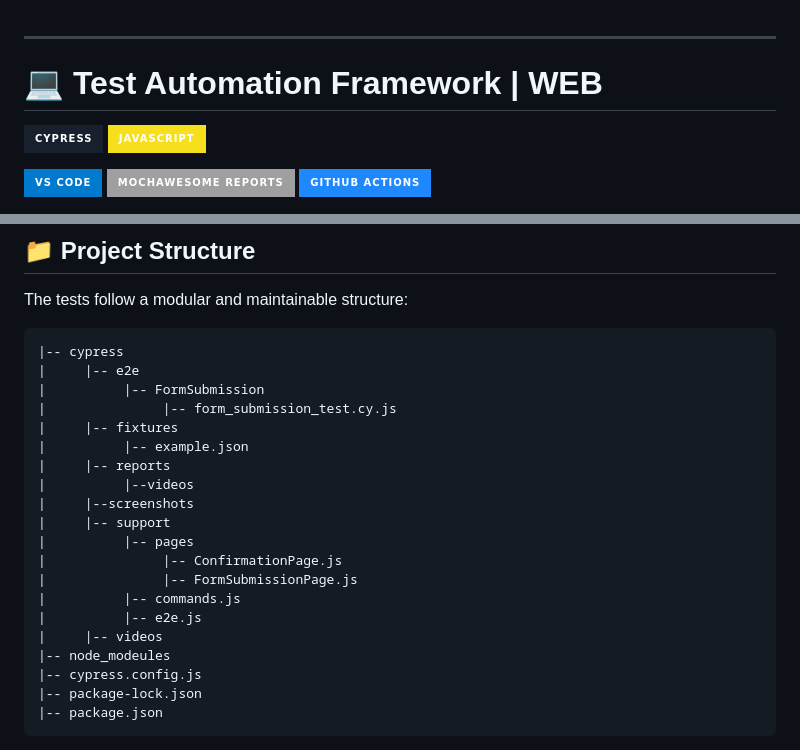
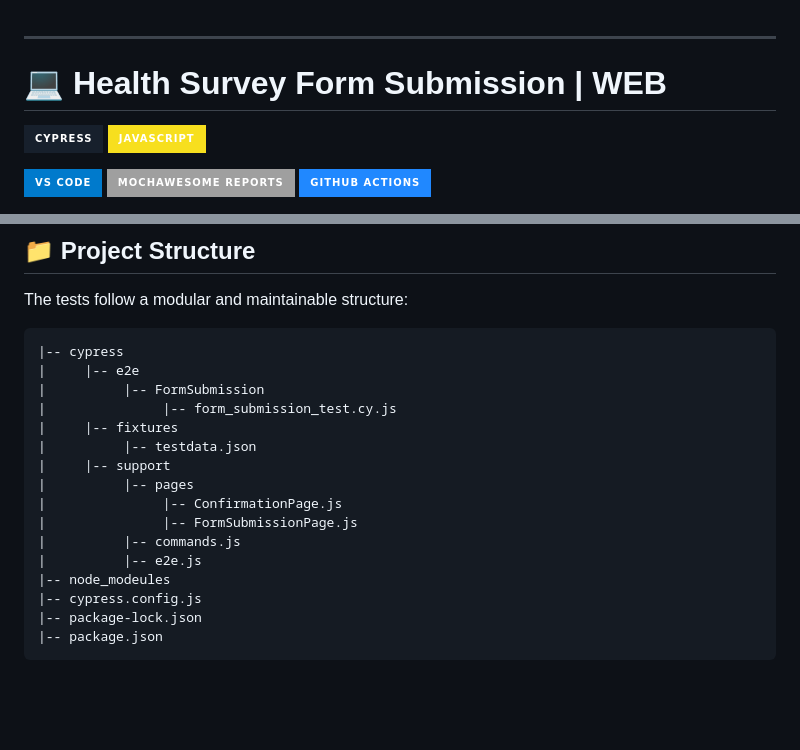
Before and after one commit to Arpanderia/Health-Survey-Automation, a Markdown page: README.md, 2 parts joined by grey strips. Rendered like a GitHub page; badges without logos; blank space fills up the shorter version.

```diff
--- a/README.md
+++ b/README.md
@@ -1,5 +1,5 @@
 ---
-# 💻 Test Automation Framework | WEB
+# 💻 Health Survey Form Submission | WEB
 
 [![Cypress](https://img.shields.io/badge/Cypress-17202C?style=for-the-badge&logo=cypress&logoColor=white)](https://www.cypress.io/)
 [![JavaScript](https://img.shields.io/badge/JavaScript-F7DF1E?style=for-the-badge&logo=javascript&logoColor=black)](https://js.org/index.html)
@@ -107,17 +107,13 @@ The tests follow a modular and maintainable structure:
 |          |-- FormSubmission
 |               |-- form_submission_test.cy.js
 |     |-- fixtures
-|          |-- example.json
-|     |-- reports
-|          |--videos
-|     |--screenshots
+|          |-- testdata.json
 |     |-- support
 |          |-- pages
 |               |-- ConfirmationPage.js
 |               |-- FormSubmissionPage.js
 |          |-- commands.js
 |          |-- e2e.js
-|     |-- videos
 |-- node_modeules
 |-- cypress.config.js
 |-- package-lock.json
```
